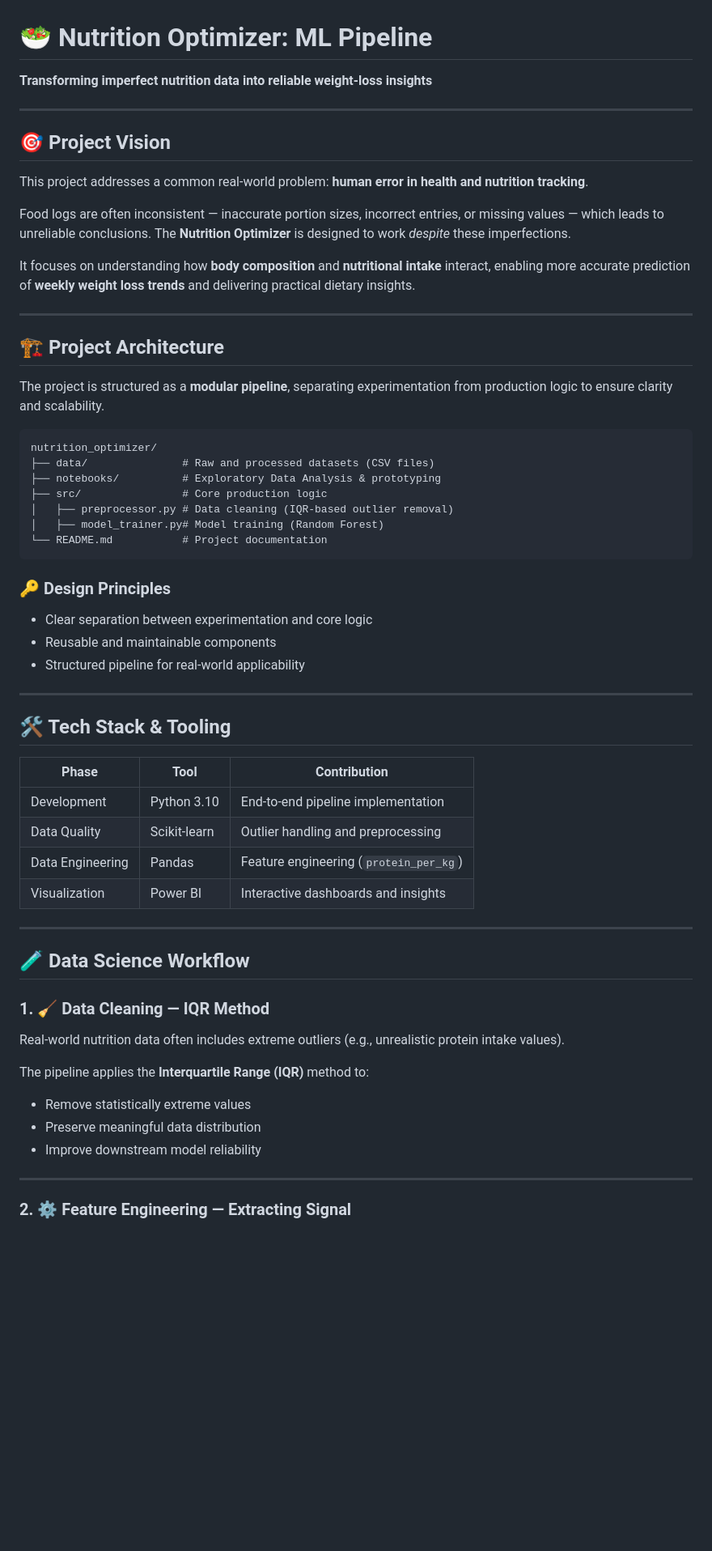
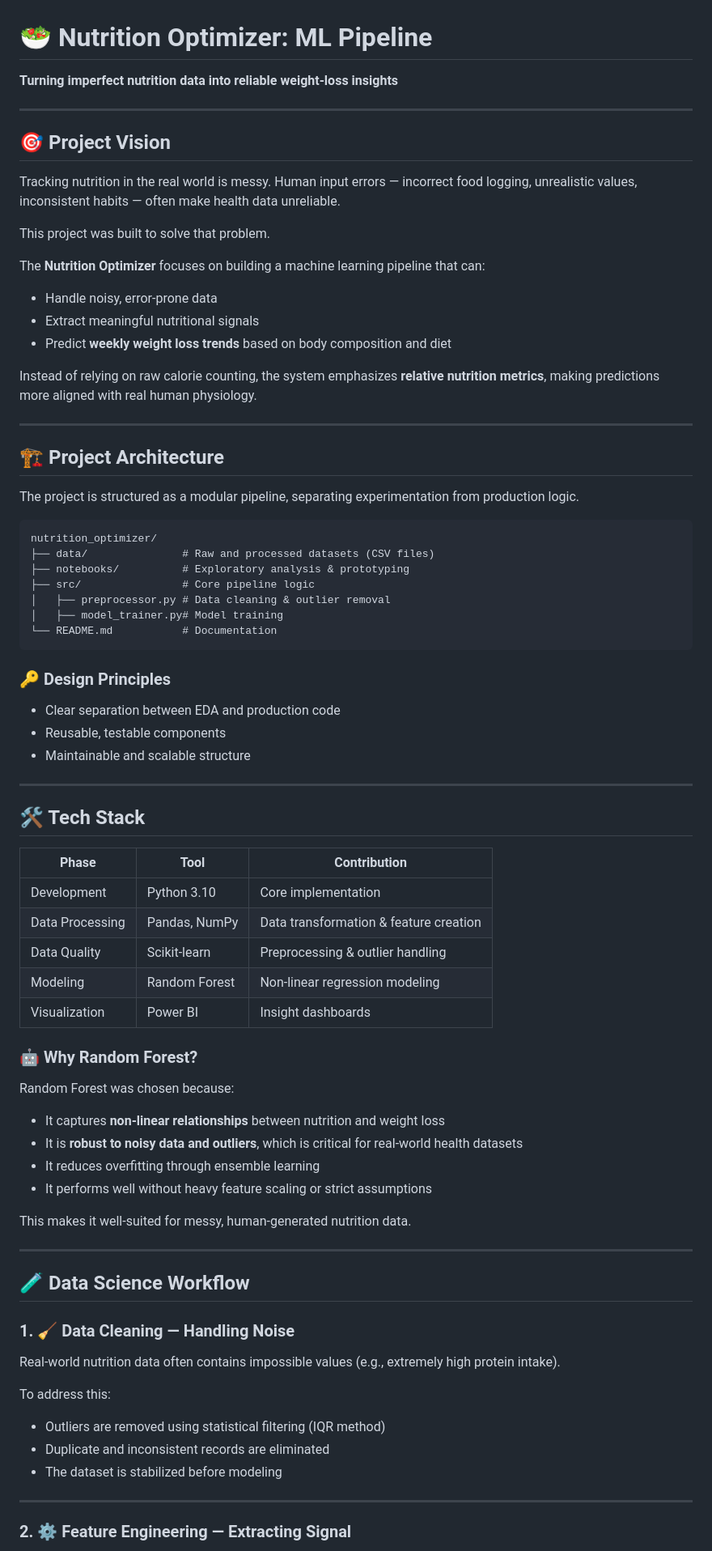
Before and after one commit to RajeshKumar3451/nutrition-optimizer-ml, a Markdown page: README.md, the part around one of its changes. Shown at 81% size. Drawn GitHub-style; blank space fills up the shorter version.

Commit message:
Add polished README with architecture, ML workflow, and model insights

````diff
--- a/README.md
+++ b/README.md
@@ -1,63 +1,81 @@
 # 🥗 Nutrition Optimizer: ML Pipeline
 
-**Transforming imperfect nutrition data into reliable weight-loss insights**
+**Turning imperfect nutrition data into reliable weight-loss insights**
 
 ---
 
 ## 🎯 Project Vision
 
-This project addresses a common real-world problem: **human error in health and nutrition tracking**.
+Tracking nutrition in the real world is messy. Human input errors — incorrect food logging, unrealistic values, inconsistent habits — often make health data unreliable.
 
-Food logs are often inconsistent — inaccurate portion sizes, incorrect entries, or missing values — which leads to unreliable conclusions. The **Nutrition Optimizer** is designed to work *despite* these imperfections.
+This project was built to solve that problem.
 
-It focuses on understanding how **body composition** and **nutritional intake** interact, enabling more accurate prediction of **weekly weight loss trends** and delivering practical dietary insights.
+The **Nutrition Optimizer** focuses on building a machine learning pipeline that can:
+
+* Handle noisy, error-prone data
+* Extract meaningful nutritional signals
+* Predict **weekly weight loss trends** based on body composition and diet
+
+Instead of relying on raw calorie counting, the system emphasizes **relative nutrition metrics**, making predictions more aligned with real human physiology.
 
 ---
 
 ## 🏗️ Project Architecture
 
-The project is structured as a **modular pipeline**, separating experimentation from production logic to ensure clarity and scalability.
+The project is structured as a modular pipeline, separating experimentation from production logic.
 
 ```
 nutrition_optimizer/
 ├── data/               # Raw and processed datasets (CSV files)
-├── notebooks/          # Exploratory Data Analysis & prototyping
-├── src/                # Core production logic
-│   ├── preprocessor.py # Data cleaning (IQR-based outlier removal)
-│   ├── model_trainer.py# Model training (Random Forest)
-└── README.md           # Project documentation
+├── notebooks/          # Exploratory analysis & prototyping
+├── src/                # Core pipeline logic
+│   ├── preprocessor.py # Data cleaning & outlier removal
+│   ├── model_trainer.py# Model training
+└── README.md           # Documentation
 ```
 
 ### 🔑 Design Principles
 
-* Clear separation between experimentation and core logic
-* Reusable and maintainable components
-* Structured pipeline for real-world applicability
+* Clear separation between EDA and production code
+* Reusable, testable components
+* Maintainable and scalable structure
 
 ---
 
-## 🛠️ Tech Stack & Tooling
+## 🛠️ Tech Stack
 
-| Phase            | Tool         | Contribution                           |
-| ---------------- | ------------ | -------------------------------------- |
-| Development      | Python 3.10  | End-to-end pipeline implementation     |
-| Data Quality     | Scikit-learn | Outlier handling and preprocessing     |
-| Data Engineering | Pandas       | Feature engineering (`protein_per_kg`) |
-| Visualization    | Power BI     | Interactive dashboards and insights    |
+| Phase           | Tool          | Contribution                           |
+| --------------- | ------------- | -------------------------------------- |
+| Development     | Python 3.10   | Core implementation                    |
+| Data Processing | Pandas, NumPy | Data transformation & feature creation |
+| Data Quality    | Scikit-learn  | Preprocessing & outlier handling       |
+| Modeling        | Random Forest | Non-linear regression modeling         |
+| Visualization   | Power BI      | Insight dashboards                     |
+
+### 🤖 Why Random Forest?
+
+Random Forest was chosen because:
+
+* It captures **non-linear relationships** between nutrition and weight loss
+* It is **robust to noisy data and outliers**, which is critical for real-world health datasets
+* It reduces overfitting through ensemble learning
+* It performs well without heavy feature scaling or strict assumptions
+
+This makes it well-suited for messy, human-generated nutrition data.
 
 ---
 
 ## 🧪 Data Science Workflow
 
-### 1. 🧹 Data Cleaning — IQR Method
+### 1. 🧹 Data Cleaning — Handling Noise
 
-Real-world nutrition data often includes extreme outliers (e.g., unrealistic protein intake values).
+Real-world nutrition data often contains impossible values (e.g., extremely high protein intake).
 
-The pipeline applies the **Interquartile Range (IQR)** method to:
+To address this:
 
-* Remove statistically extreme values
-* Preserve meaningful data distribution
-* Improve downstream model reliability
+* Outliers are removed using statistical filtering (IQR method)
+* Duplicate and inconsistent records are eliminated
+* The dataset is stabilized before modeling
 
 ---
 
````
Also changed, not shown: other parts of README.md (+43 -42 lines).
